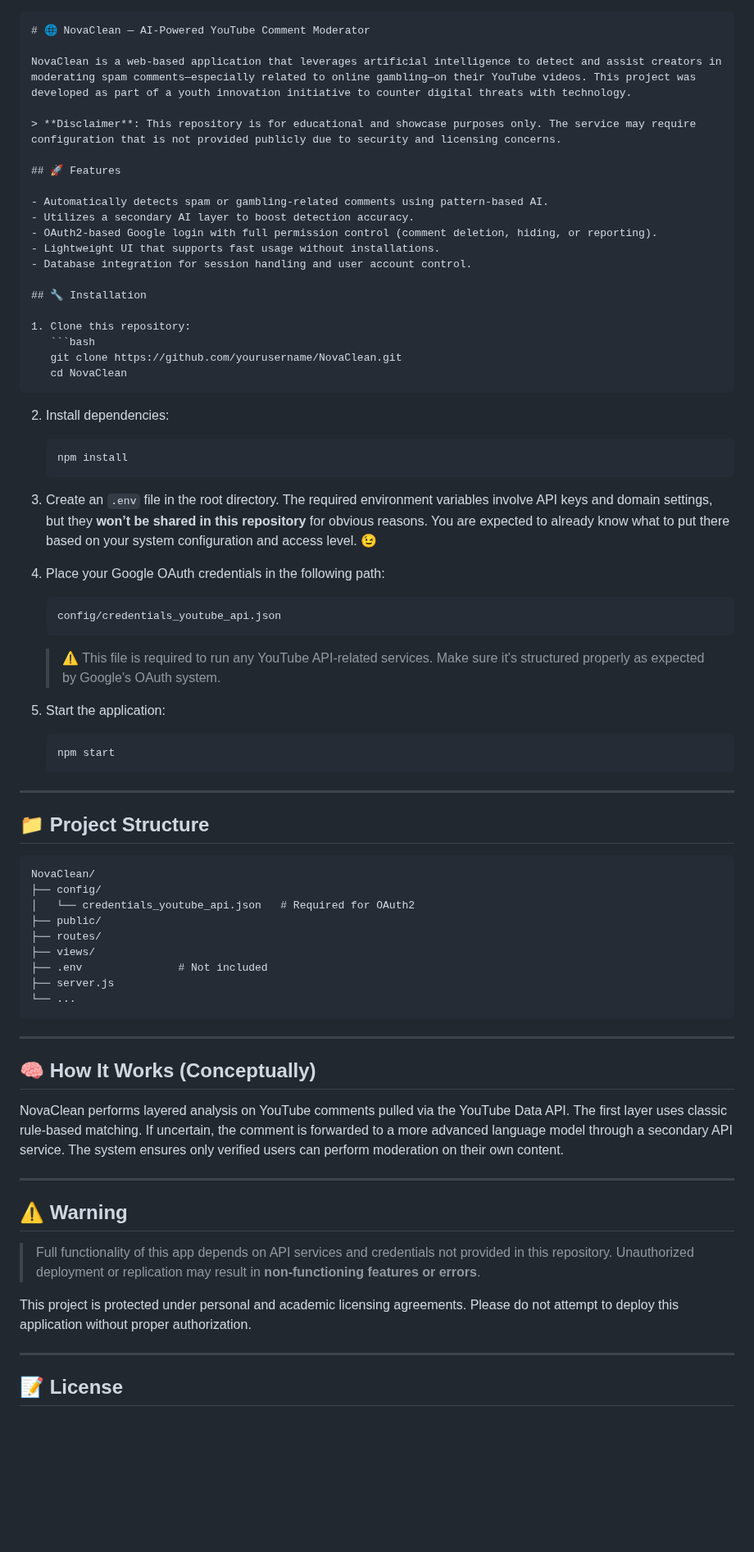
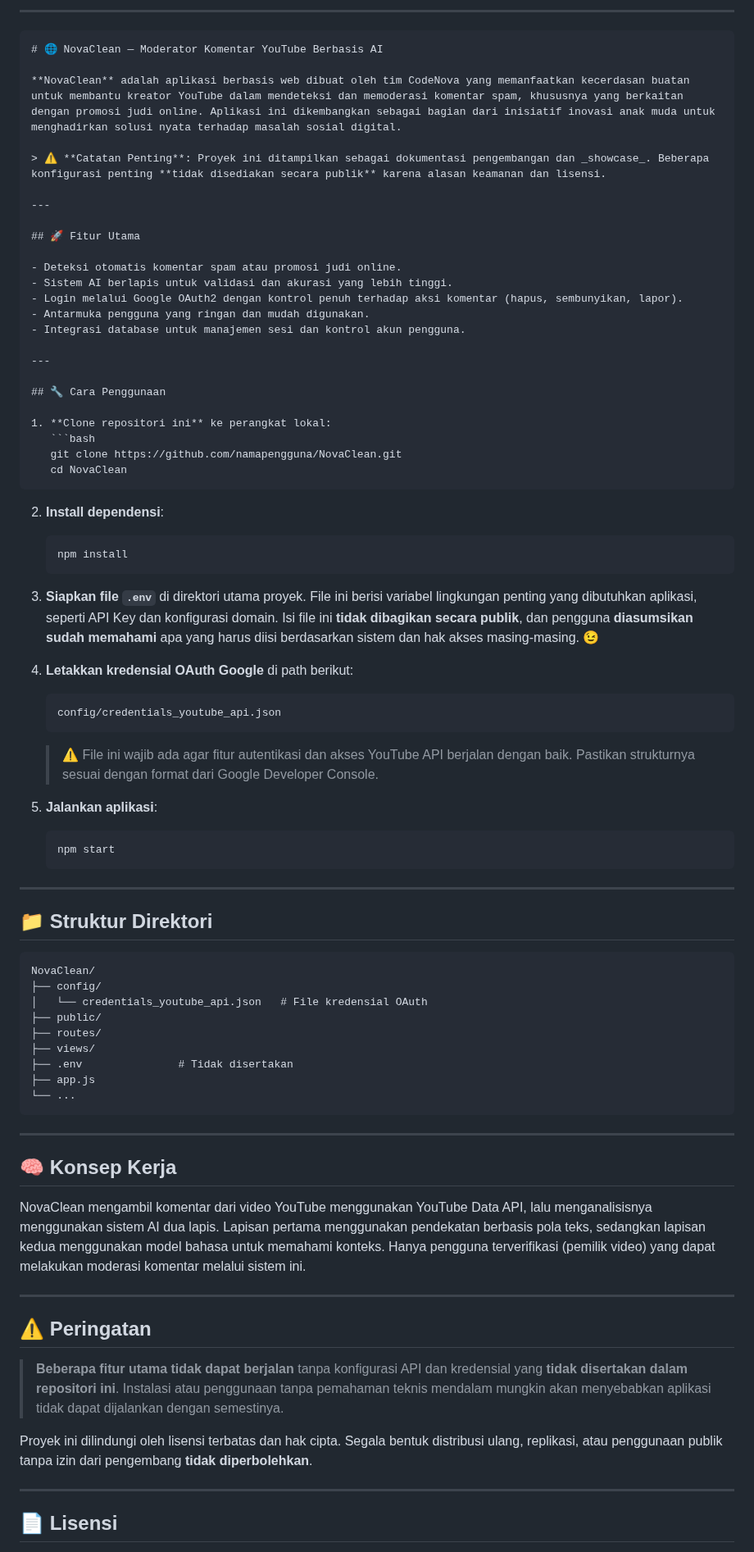
Before and after one commit to ImNotDanish05/LombaITFest, a Markdown page: README.md, the part around one of its changes. Shown at 82% size. GitHub-like rendering; blank space fills up the shorter version.

`````diff
--- a/README.md
+++ b/README.md
@@ -1,45 +1,52 @@
+
+---
+
 ````markdown
-# 🌐 NovaClean — AI-Powered YouTube Comment Moderator
+# 🌐 NovaClean — Moderator Komentar YouTube Berbasis AI
 
-NovaClean is a web-based application that leverages artificial intelligence to detect and assist creators in moderating spam comments—especially related to online gambling—on their YouTube videos. This project was developed as part of a youth innovation initiative to counter digital threats with technology.
+**NovaClean** adalah aplikasi berbasis web dibuat oleh tim CodeNova yang memanfaatkan kecerdasan buatan untuk membantu kreator YouTube dalam mendeteksi dan memoderasi komentar spam, khususnya yang berkaitan dengan promosi judi online. Aplikasi ini dikembangkan sebagai bagian dari inisiatif inovasi anak muda untuk menghadirkan solusi nyata terhadap masalah sosial digital.
 
-> **Disclaimer**: This repository is for educational and showcase purposes only. The service may require configuration that is not provided publicly due to security and licensing concerns.
+> ⚠️ **Catatan Penting**: Proyek ini ditampilkan sebagai dokumentasi pengembangan dan _showcase_. Beberapa konfigurasi penting **tidak disediakan secara publik** karena alasan keamanan dan lisensi.
 
-## 🚀 Features
+---
 
-- Automatically detects spam or gambling-related comments using pattern-based AI.
-- Utilizes a secondary AI layer to boost detection accuracy.
-- OAuth2-based Google login with full permission control (comment deletion, hiding, or reporting).
-- Lightweight UI that supports fast usage without installations.
-- Database integration for session handling and user account control.
+## 🚀 Fitur Utama
 
-## 🔧 Installation
+- Deteksi otomatis komentar spam atau promosi judi online.
+- Sistem AI berlapis untuk validasi dan akurasi yang lebih tinggi.
+- Login melalui Google OAuth2 dengan kontrol penuh terhadap aksi komentar (hapus, sembunyikan, lapor).
+- Antarmuka pengguna yang ringan dan mudah digunakan.
+- Integrasi database untuk manajemen sesi dan kontrol akun pengguna.
 
-1. Clone this repository:
+---
+
+## 🔧 Cara Penggunaan
+
+1. **Clone repositori ini** ke perangkat lokal:
    ```bash
-   git clone https://github.com/yourusername/NovaClean.git
+   git clone https://github.com/namapengguna/NovaClean.git
    cd NovaClean
 ````
 
-2. Install dependencies:
+2. **Install dependensi**:
 
    ```bash
    npm install
    ```
 
-3. Create an `.env` file in the root directory.
-   The required environment variables involve API keys and domain settings, but they **won’t be shared in this repository** for obvious reasons.
-   You are expected to already know what to put there based on your system configuration and access level. 😉
+3. **Siapkan file `.env`** di direktori utama proyek.
+   File ini berisi variabel lingkungan penting yang dibutuhkan aplikasi, seperti API Key dan konfigurasi domain.
+   Isi file ini **tidak dibagikan secara publik**, dan pengguna **diasumsikan sudah memahami** apa yang harus diisi berdasarkan sistem dan hak akses masing-masing. 😉
 
-4. Place your Google OAuth credentials in the following path:
+4. **Letakkan kredensial OAuth Google** di path berikut:
 
    ```
    config/credentials_youtube_api.json
    ```
 
-   > ⚠️ This file is required to run any YouTube API-related services. Make sure it's structured properly as expected by Google's OAuth system.
+   > ⚠️ File ini wajib ada agar fitur autentikasi dan akses YouTube API berjalan dengan baik. Pastikan strukturnya sesuai dengan format dari Google Developer Console.
 
-5. Start the application:
+5. **Jalankan aplikasi**:
 
    ```bash
    npm start
@@ -47,35 +54,35 @@ NovaClean is a web-based application that leverages artificial intelligence to d
 
 ---
 
-## 📁 Project Structure
+## 📁 Struktur Direktori
 
 ```
 NovaClean/
 ├── config/
-│   └── credentials_youtube_api.json   # Required for OAuth2
+│   └── credentials_youtube_api.json   # File kredensial OAuth
 ├── public/
 ├── routes/
 ├── views/
-├── .env               # Not included
-├── server.js
+├── .env               # Tidak disertakan
+├── app.js
 └── ...
 ```
 
 ---
 
-## 🧠 How It Works (Conceptually)
+## 🧠 Konsep Kerja
 
-NovaClean performs layered analysis on YouTube comments pulled via the YouTube Data API. The first layer uses classic rule-based matching. If uncertain, the comment is forwarded to a more advanced language model through a secondary API service. The system ensures only verified users can perform moderation on their own content.
+NovaClean mengambil komentar dari video YouTube menggunakan YouTube Data API, lalu menganalisisnya menggunakan sistem AI dua lapis. Lapisan pertama menggunakan pendekatan berbasis pola teks, sedangkan lapisan kedua menggunakan model bahasa untuk memahami konteks. Hanya pengguna terverifikasi (pemilik video) yang dapat melakukan moderasi komentar melalui sistem ini.
 
 ---
 
-## ⚠️ Warning
+## ⚠️ Peringatan
 
-> Full functionality of this app depends on API services and credentials not provided in this repository. Unauthorized deployment or replication may result in **non-functioning features or errors**.
+> **Beberapa fitur utama tidak dapat berjalan** tanpa konfigurasi API dan kredensial yang **tidak disertakan dalam repositori ini**. Instalasi atau penggunaan tanpa pemahaman teknis mendalam mungkin akan menyebabkan aplikasi tidak dapat dijalankan dengan semestinya.
 
-This project is protected under personal and academic licensing agreements. Please do not attempt to deploy this application without proper authorization.
+Proyek ini dilindungi oleh lisensi terbatas dan hak cipta. Segala bentuk distribusi ulang, replikasi, atau penggunaan publik tanpa izin dari pengembang **tidak diperbolehkan**.
 
 ---
 
-## 📝 License
+## 📄 Lisensi
 
`````
Also changed, not shown: other parts of README.md (+5 -3 lines).
